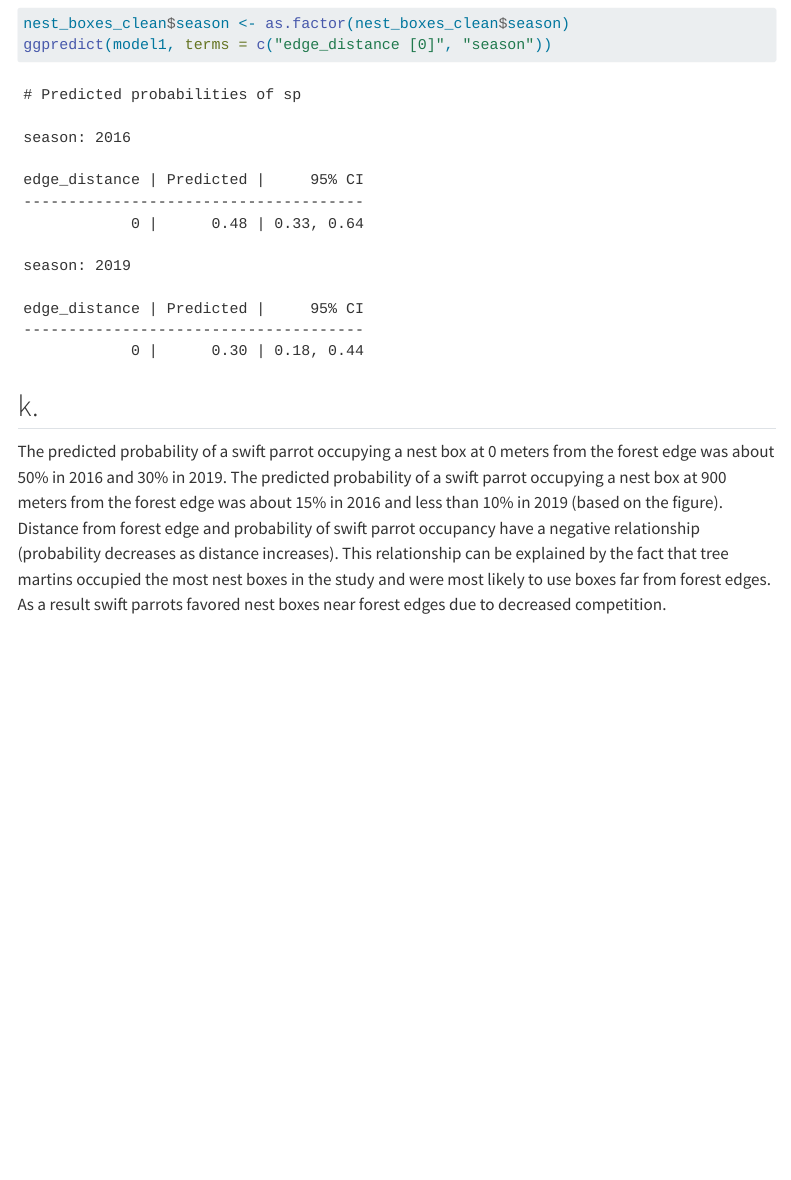
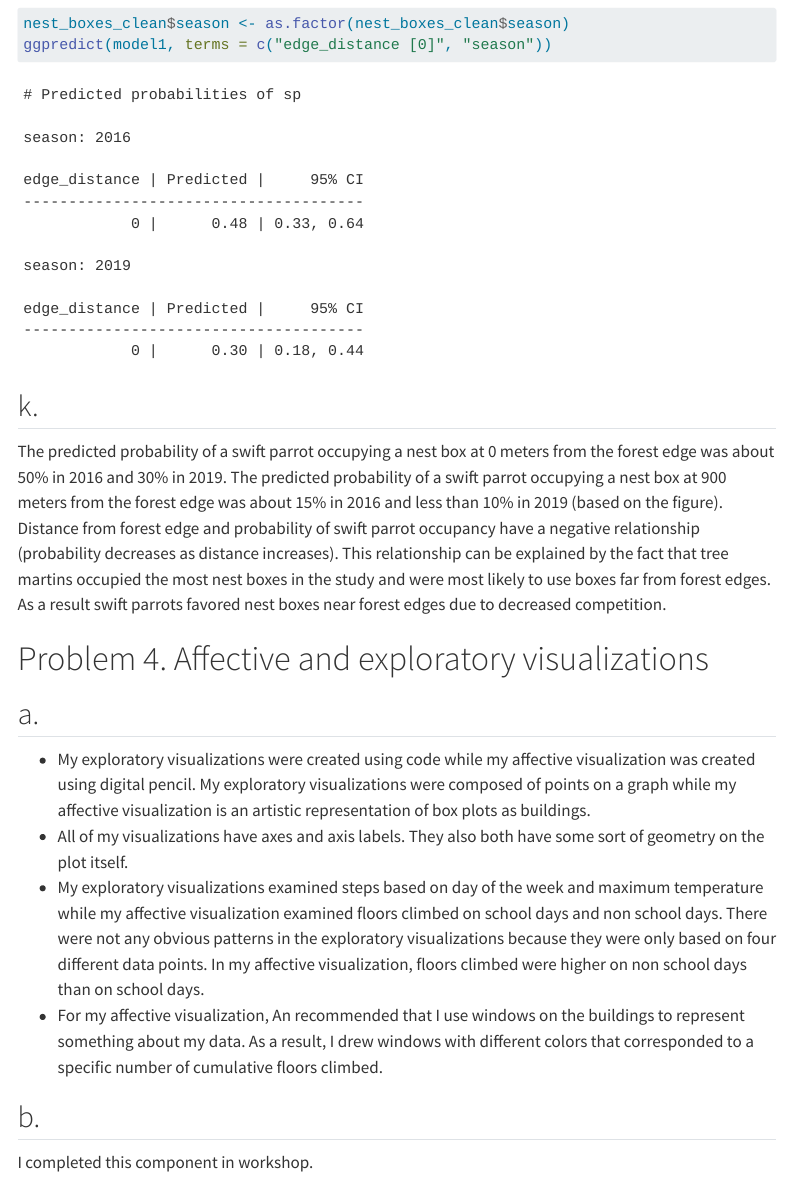
Before and after one commit to eckdogg/ENVS-193DS_spring-2025_final, a Quarto document (code/ENVS-193DS_spring-2025_final.qmd): the page in a window 1100 px wide, from 6580 px down. Rendered offline with R 4.5, knitr and Pandoc in place of Quarto, with nearby package versions; some code elsewhere in the file could not run offline; menus at the side of the page are left out; long lines of code are wrapped; column names are cleaned by a stand-in for the janitor package.

Commit message:
Answering problem 4a and 4b

```diff
--- a/code/ENVS-193DS_spring-2025_final.qmd
+++ b/code/ENVS-193DS_spring-2025_final.qmd
@@ -244,3 +244,17 @@ ggpredict(model1, terms = c("edge_distance [0]", "season"))
 ## k.
 
 The predicted probability of a swift parrot occupying a nest box at 0 meters from the forest edge was about 50% in 2016 and 30% in 2019. The predicted probability of a swift parrot occupying a nest box at 900 meters from the forest edge was about 15% in 2016 and less than 10% in 2019 (based on the figure). Distance from forest edge and probability of swift parrot occupancy have a negative relationship (probability decreases as distance increases). This relationship can be explained by the fact that tree martins occupied the most nest boxes in the study and were most likely to use boxes far from forest edges. As a result swift parrots favored nest boxes near forest edges due to decreased competition.
+
+
+# Problem 4. Affective and exploratory visualizations
+
+## a.
+
+- My exploratory visualizations were created using code while my affective visualization was created using digital pencil. My exploratory visualizations were composed of points on a graph while my affective visualization is an artistic representation of box plots as buildings.
+- All of my visualizations have axes and axis labels. They also both have some sort of geometry on the plot itself.
+- My exploratory visualizations examined steps based on day of the week and maximum temperature while my affective visualization examined floors climbed on school days and non school days. There were not any obvious patterns in the exploratory visualizations because they were only based on four different data points. In my affective visualization, floors climbed were higher on non school days than on school days.
+- For my affective visualization, An recommended that I use windows on the buildings to represent something about my data. As a result, I drew windows with different colors that corresponded to a specific number of cumulative floors climbed.
+
+## b.
+
+I completed this component in workshop.
```
